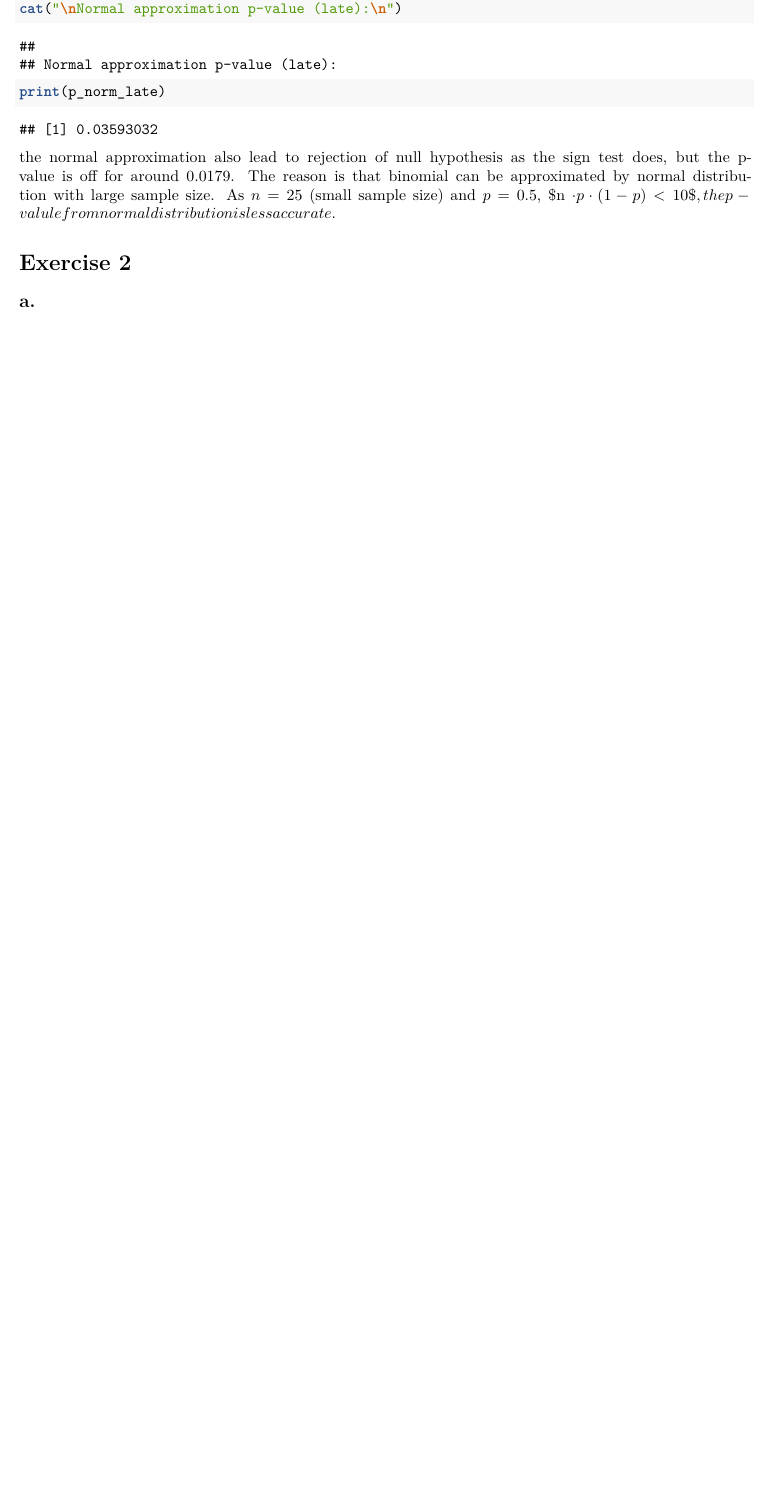
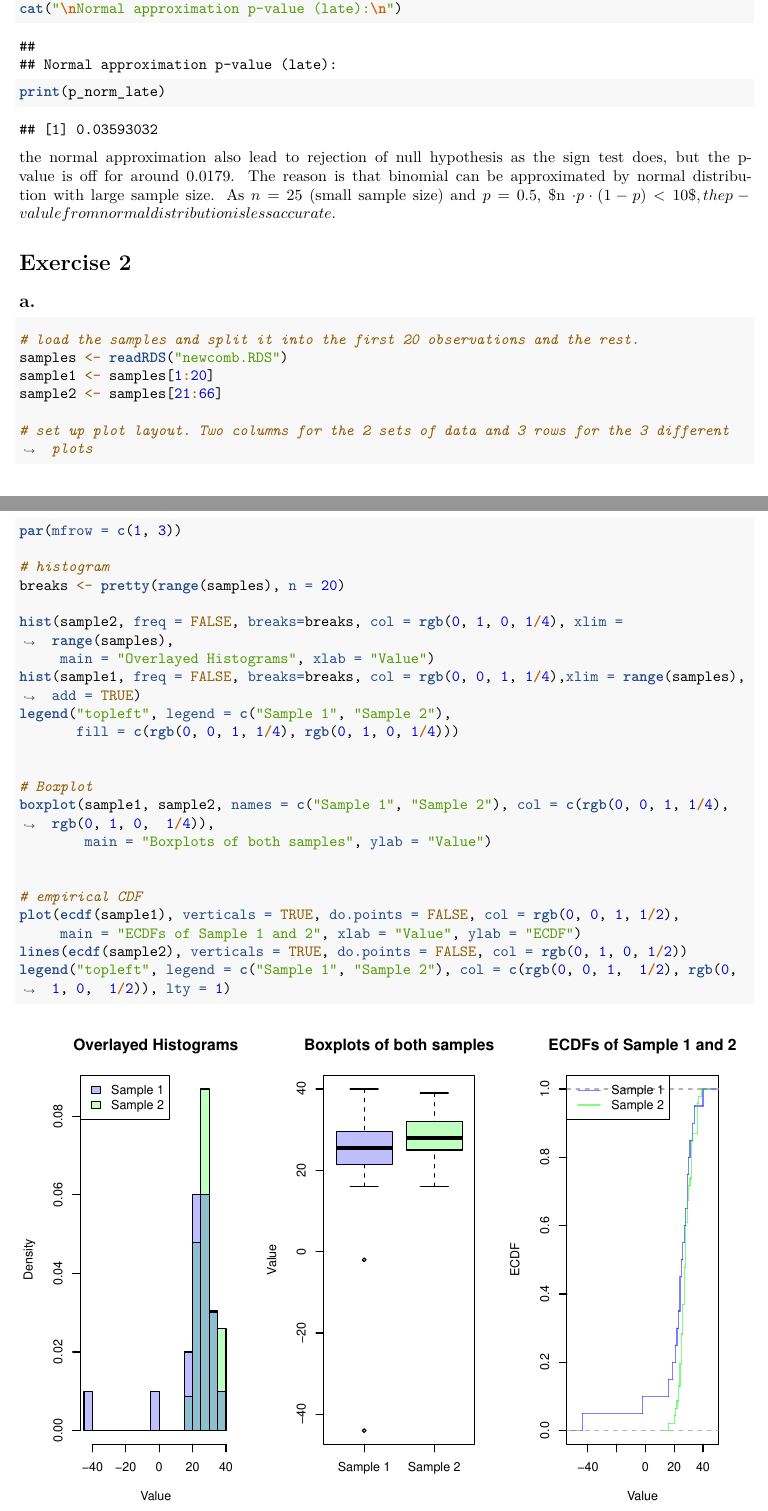
Before and after one commit to zzgsdddz/SDA, an R Markdown document (A5/SDA_submission_template.Rmd): part of page 3 of 3 before the commit and two parts of pages 3 and 4 of 6 after it, the two joined at a grey line, cut so that both start at the same text, the shorter picture padded with empty space. Rendered offline with R 4.5, knitr and Pandoc, then LaTeX, with nearby package versions.

Commit message:
Added exercise 2 to SDA_submission_template.Rmd

````diff
--- a/A5/SDA_submission_template.Rmd
+++ b/A5/SDA_submission_template.Rmd
@@ -91,3 +91,32 @@ the normal approximation also lead to rejection of null hypothesis as the sign t
 
 # Exercise 2
 ## a.
+```{r}
+# load the samples and split it into the first 20 observations and the rest.
+samples <- readRDS("newcomb.RDS")
+sample1 <- samples[1:20]
+sample2 <- samples[21:66]
+
+# set up plot layout. Two columns for the 2 sets of data and 3 rows for the 3 different plots
+par(mfrow = c(1, 3))
+
+# histogram
+breaks <- pretty(range(samples), n = 20)
+
+hist(sample2, freq = FALSE, breaks=breaks, col = rgb(0, 1, 0, 1/4), xlim = range(samples),
+     main = "Overlayed Histograms", xlab = "Value")
+hist(sample1, freq = FALSE, breaks=breaks, col = rgb(0, 0, 1, 1/4),xlim = range(samples), add = TRUE)
+legend("topleft", legend = c("Sample 1", "Sample 2"),
+       fill = c(rgb(0, 0, 1, 1/4), rgb(0, 1, 0, 1/4)))
+
+
+# Boxplot
+boxplot(sample1, sample2, names = c("Sample 1", "Sample 2"), col = c(rgb(0, 0, 1, 1/4), rgb(0, 1, 0,  1/4)),
+        main = "Boxplots of both samples", ylab = "Value")
+
+
+# empirical CDF
+plot(ecdf(sample1), verticals = TRUE, do.points = FALSE, col = rgb(0, 0, 1, 1/2),
+     main = "ECDFs of Sample 1 and 2", xlab = "Value", ylab = "ECDF")
+lines(ecdf(sample2), verticals = TRUE, do.points = FALSE, col = rgb(0, 1, 0, 1/2))
+legend("topleft", legend = c("Sample 1", "Sample 2"), col = c(rgb(0, 0, 1,  1/2), rgb(0, 1, 0,  1/2)), lty = 1)
````
Also changed, not shown: A5/SDA_submission_template.Rmd (28 more changed lines).
